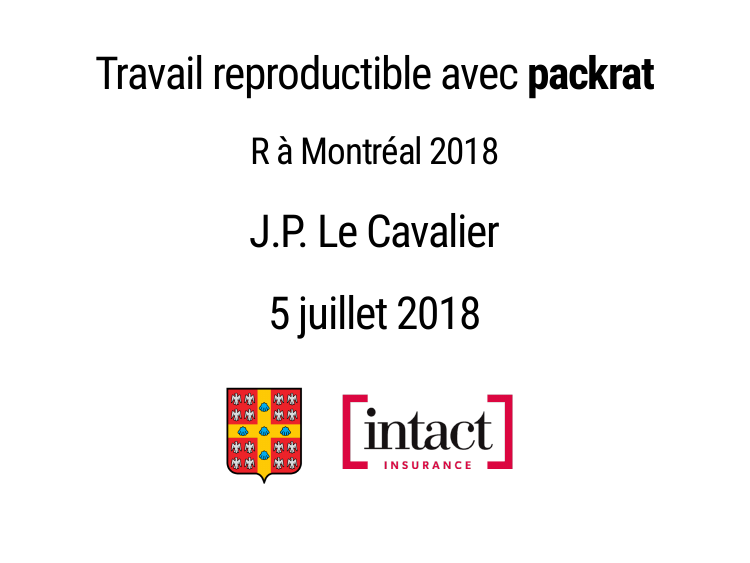
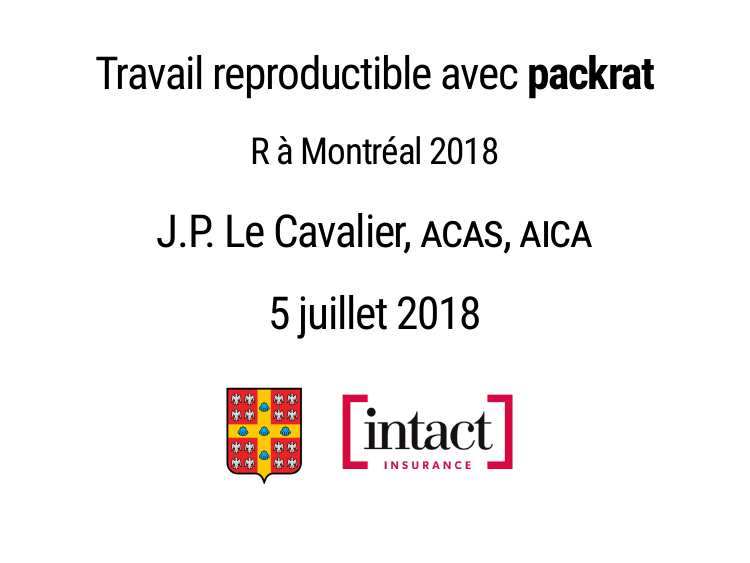
Before and after one commit to jplecavalier/r-montreal-2018, an R Markdown document (travail-reproductible-packrat.Rmd): page 1 of 48. Rendered offline with R 4.5, knitr and Pandoc, with nearby package versions; the slides are laid out offline by our stand-in for remark.js, each with all of its steps uncovered, in fonts that may differ from those the slides ask for, and without slide numbers, shadows or browser add-ons.

Commit message:
Désignations en small caps

```diff
--- a/title-slide.css
+++ b/title-slide.css
@@ -11,3 +11,7 @@
 .title-slide .remark-slide-number {
   display: none;
 }
+
+.small-caps {
+  font-variant: small-caps;
+}
--- a/travail-reproductible-packrat.Rmd
+++ b/travail-reproductible-packrat.Rmd
@@ -33,7 +33,7 @@ class: title-slide
 
 ## R à Montréal 2018
 
-# J.P. Le Cavalier
+# J.P. Le Cavalier, .small-caps[acas, aica]
 
 # 5 juillet 2018
 
```
Also changed, not shown: travail-reproductible-packrat.html.
